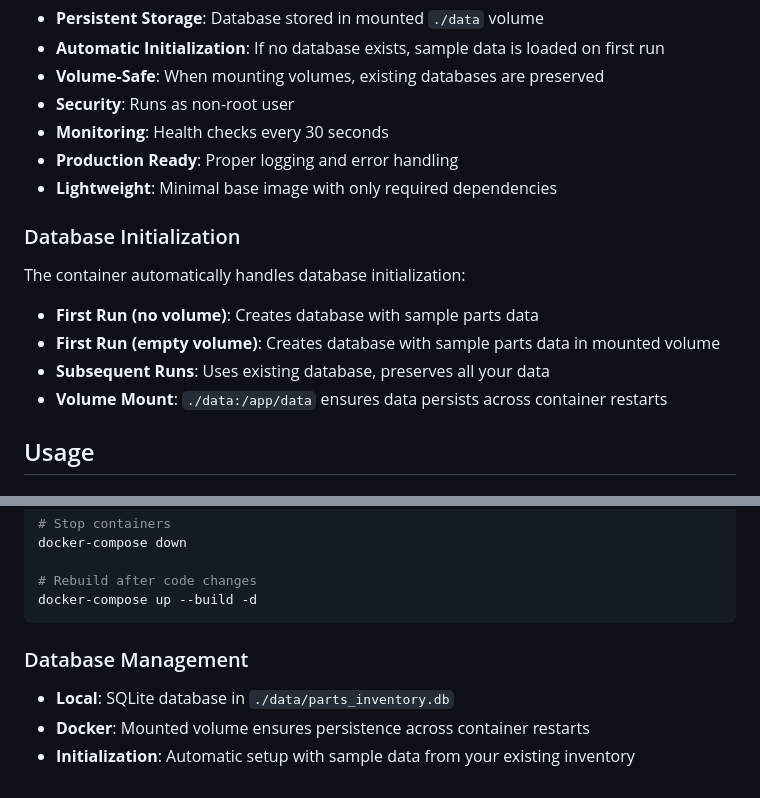
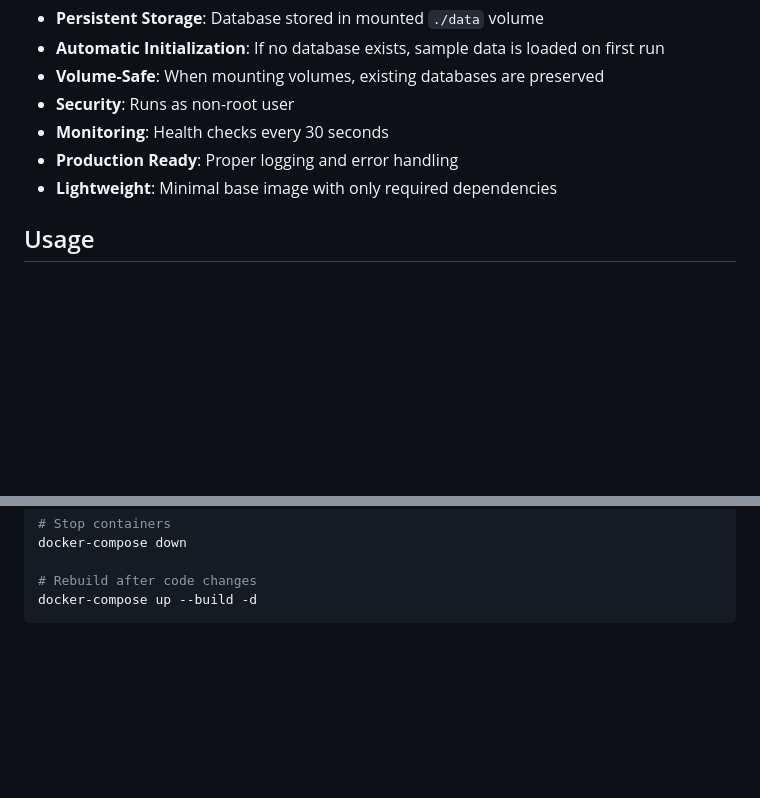
Before and after one commit to nmanzi/partsdb, a Markdown page: README.md, 2 parts joined by grey strips. GitHub-like rendering; blank space fills up the shorter version.

````diff
--- a/README.md
+++ b/README.md
@@ -121,15 +121,6 @@ Once running, visit http://localhost:8000/docs for interactive API documentation
 - **Production Ready**: Proper logging and error handling
 - **Lightweight**: Minimal base image with only required dependencies
 
-### Database Initialization
-
-The container automatically handles database initialization:
-
-- **First Run (no volume)**: Creates database with sample parts data
-- **First Run (empty volume)**: Creates database with sample parts data in mounted volume
-- **Subsequent Runs**: Uses existing database, preserves all your data
-- **Volume Mount**: `./data:/app/data` ensures data persists across container restarts
-
 ## Usage
 
 ### Managing Parts
@@ -172,8 +203,3 @@ docker-compose down
 # Rebuild after code changes
 docker-compose up --build -d
 ```
-
-### Database Management
-- **Local**: SQLite database in `./data/parts_inventory.db`
-- **Docker**: Mounted volume ensures persistence across container restarts
-- **Initialization**: Automatic setup with sample data from your existing inventory
````
Also changed, not shown: other parts of README.md (+40 -0 lines).
